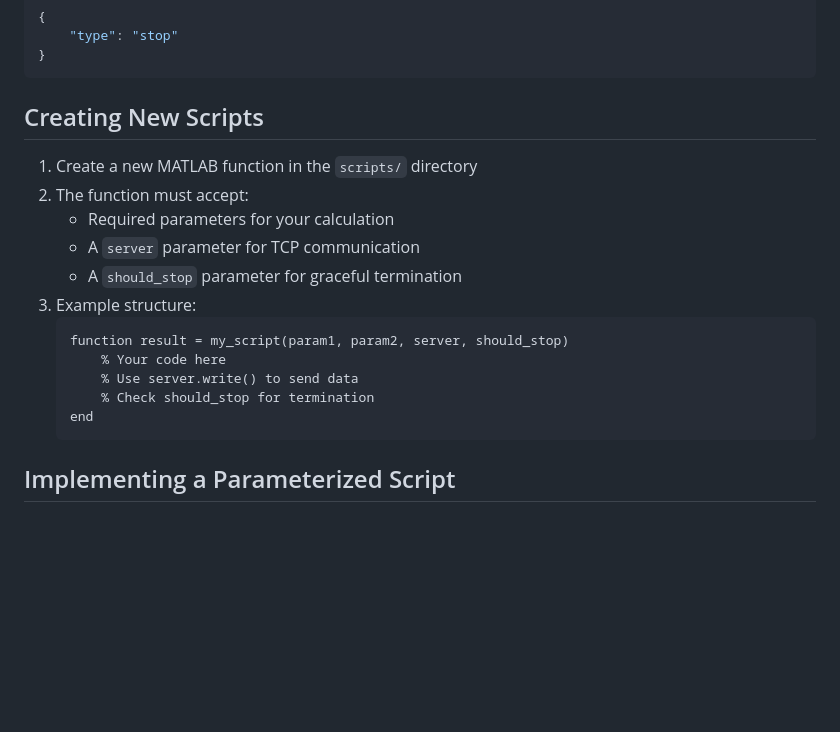
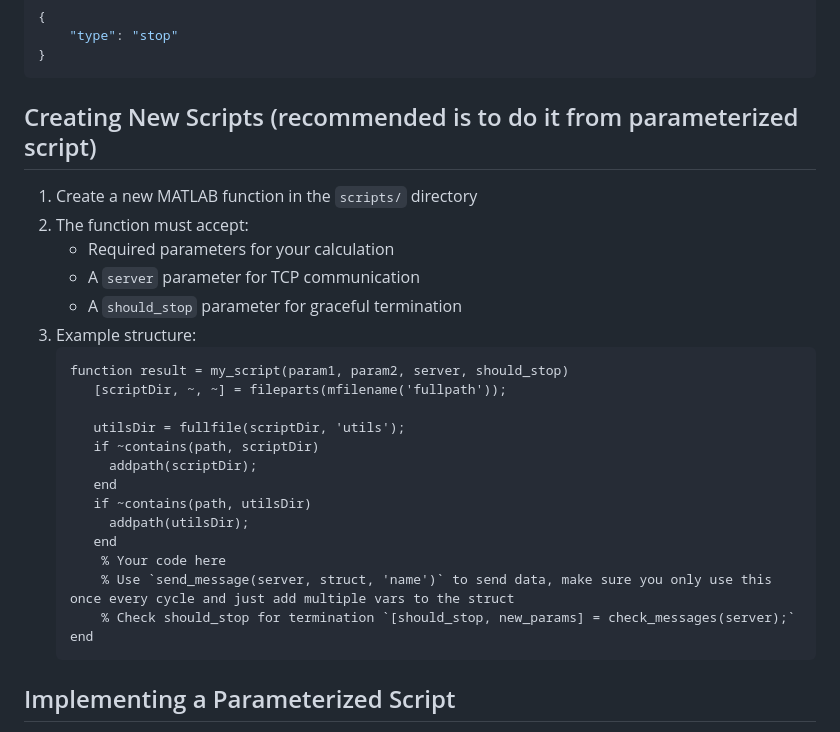
Before and after one commit to Baby-Monitor-Simulator/Matlab-Docker-POC, a Markdown page: Readme.md, the part around the change. GitHub-like rendering; blank space fills up the shorter version.

Commit message:
fix: Readme clarification

````diff
--- a/Readme.md
+++ b/Readme.md
@@ -177,7 +177,7 @@ Send a stop command via WebSocket:
 }
 ```
 
-## Creating New Scripts
+## Creating New Scripts (recommended is to do it from parameterized script)
 
 1. Create a new MATLAB function in the `scripts/` directory
 2. The function must accept:
@@ -187,9 +187,18 @@ Send a stop command via WebSocket:
 3. Example structure:
    ```matlab
    function result = my_script(param1, param2, server, should_stop)
+      [scriptDir, ~, ~] = fileparts(mfilename('fullpath'));
+
+      utilsDir = fullfile(scriptDir, 'utils');
+      if ~contains(path, scriptDir)
+        addpath(scriptDir);
+      end
+      if ~contains(path, utilsDir)
+        addpath(utilsDir);
+      end
        % Your code here
-       % Use server.write() to send data
-       % Check should_stop for termination
+       % Use `send_message(server, struct, 'name')` to send data, make sure you only use this once every cycle and just add multiple vars to the struct
+       % Check should_stop for termination `[should_stop, new_params] = check_messages(server);`
    end
    ```
 
````
